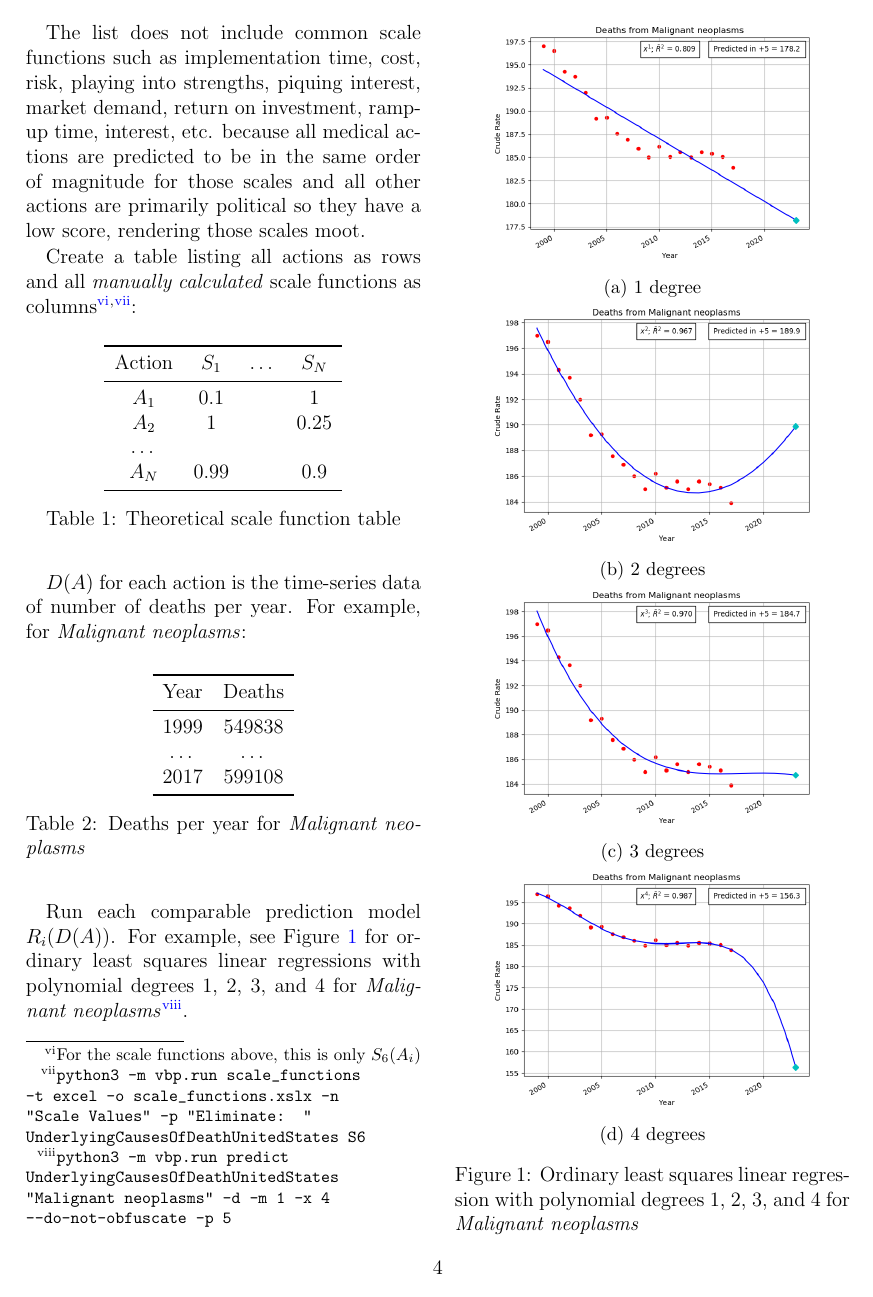
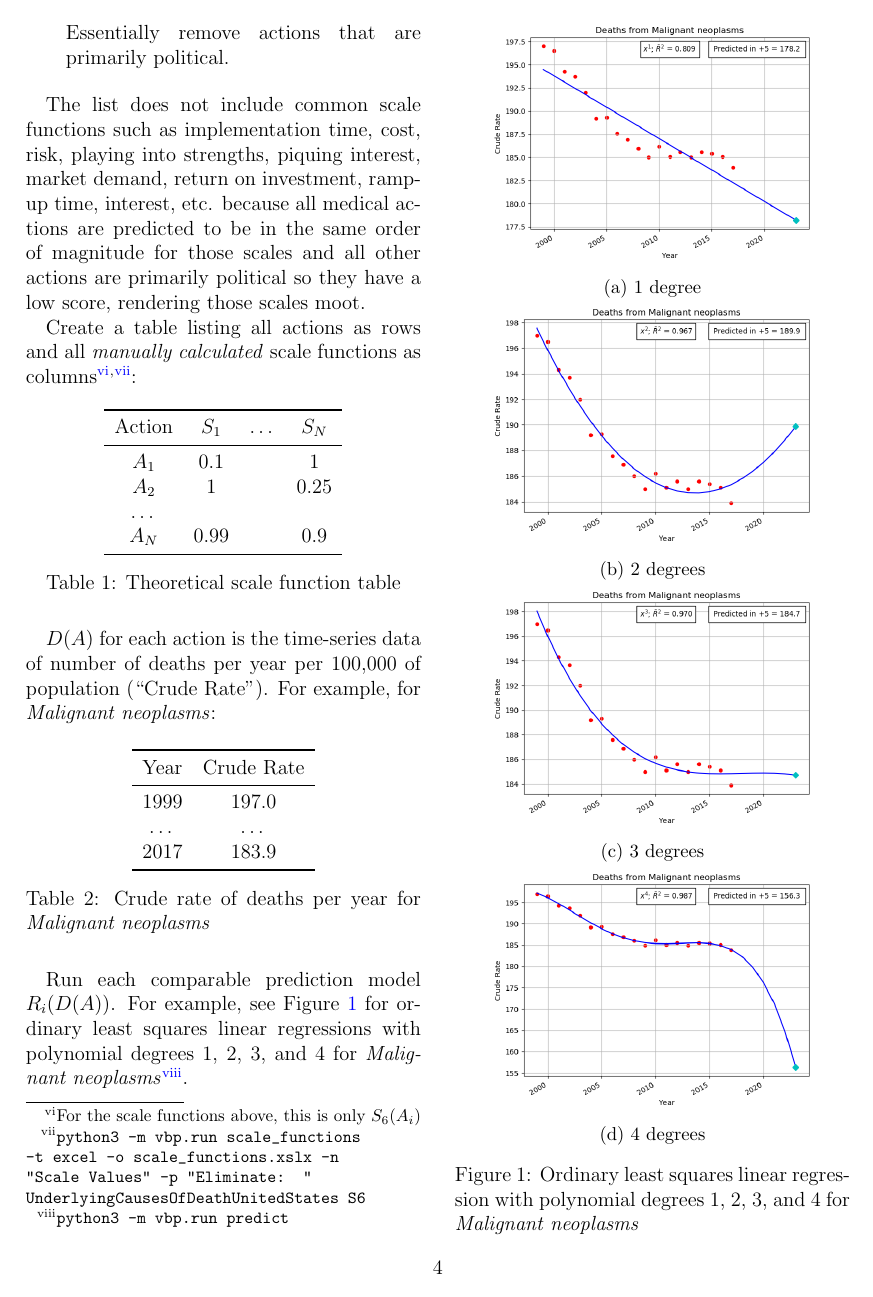
Before and after one commit to freeradical13/ValueBasedPrioritization, a LaTeX paper (value_based_prioritization.tex): page 4 of 6. Compiled offline with pdfLaTeX.

Commit message:
Correct Table 2

```diff
--- a/value_based_prioritization.tex
+++ b/value_based_prioritization.tex
@@ -462,20 +462,20 @@ $A_N$  & 0.99   &        & 0.9    \\
 \label{table:scaletable}
 \end{table}
 
-$D(A)$ for each action is the time-series data of number of deaths per year. For example, for \textit{Malignant neoplasms}:
+$D(A)$ for each action is the time-series data of number of deaths per year per 100,000 of population (\enquote{Crude Rate}). For example, for \textit{Malignant neoplasms}:
 
 \begin{table}[H]
 \centering
 \begin{tabular}{ccc}
 \toprule
-Year    & Deaths \\
+Year    & Crude Rate \\
 \midrule
-1999    & 549838 \\
-\ldots  & \ldots \\
-2017    & 599108 \\
+1999    &      197.0 \\
+\ldots  & \ldots     \\
+2017    &      183.9 \\
 \bottomrule
 \end{tabular}
-\caption{Deaths per year for \textit{Malignant neoplasms}}
+\caption{Crude rate of deaths per year for \textit{Malignant neoplasms}}
 \label{table:daa1}
 \end{table}
 
```
Also changed, not shown: value_based_prioritization.pdf, value_based_prioritization.tex (2 more changed lines).
